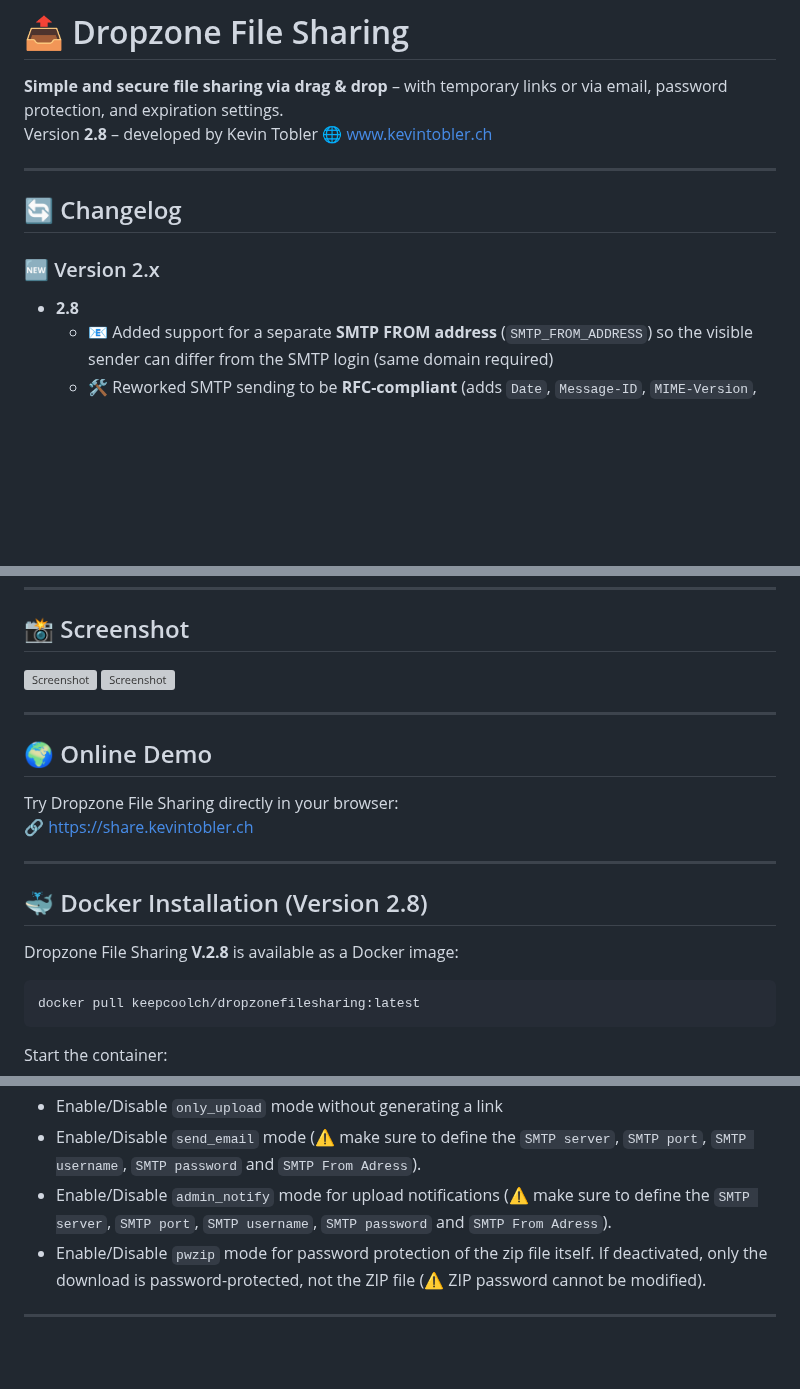
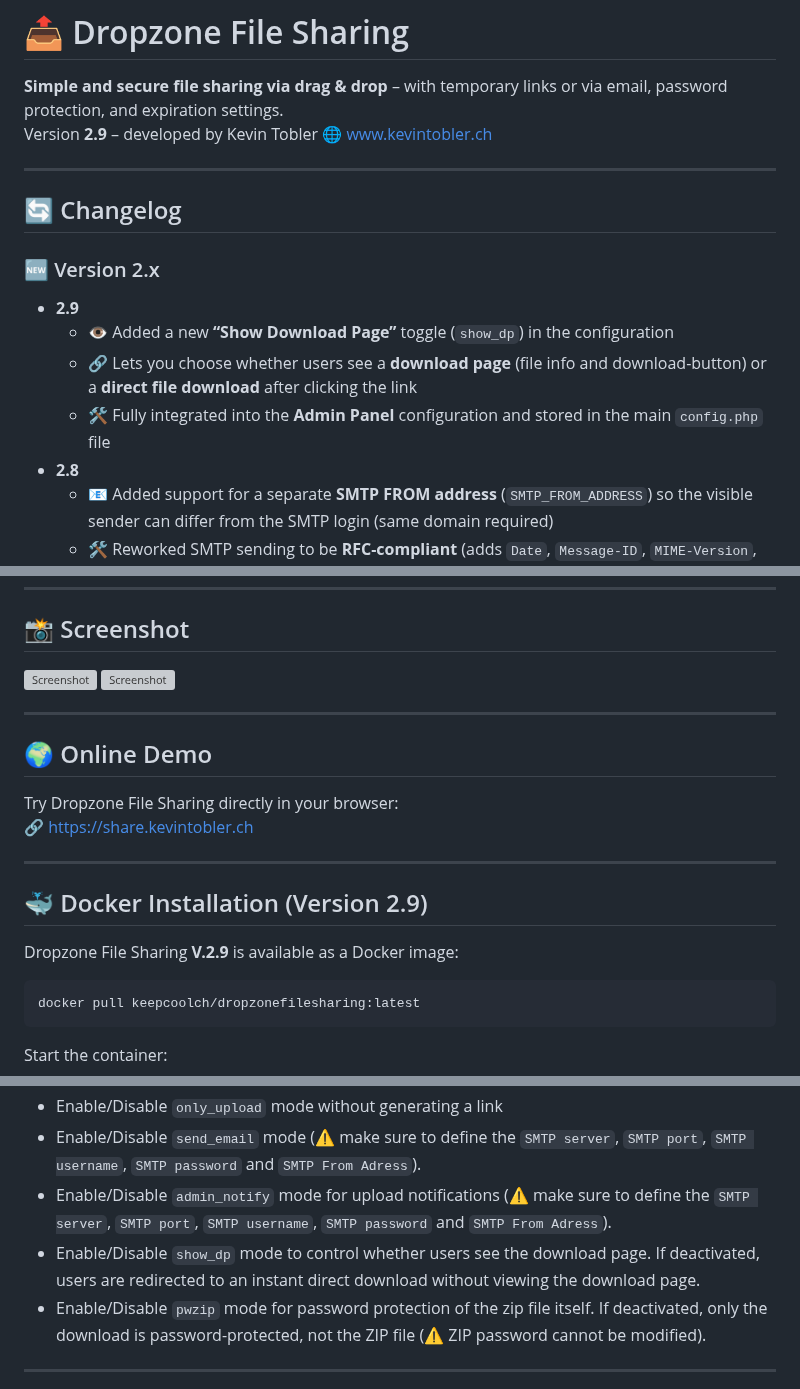
Before and after one commit to KeepCoolCH/DropzoneFileSharing, a Markdown page: README.md, 3 parts joined by grey strips. Rendered like a GitHub page; blank space fills up the shorter version; grey boxes are pictures that could not be loaded.

Commit message:
Update README for version 2.9 release
Updated version number to 2.9 and added new features in the changelog.

````diff
--- a/README.md
+++ b/README.md
@@ -1,13 +1,17 @@
 # 📤 Dropzone File Sharing
 
 **Simple and secure file sharing via drag & drop** – with temporary links or via email, password protection, and expiration settings.
-Version **2.8** – developed by Kevin Tobler 🌐 [www.kevintobler.ch](https://www.kevintobler.ch)
+Version **2.9** – developed by Kevin Tobler 🌐 [www.kevintobler.ch](https://www.kevintobler.ch)
 
 ---
 
 ## 🔄 Changelog
 
 ### 🆕 Version 2.x
+- **2.9**
+  - 👁️ Added a new **“Show Download Page”** toggle (`show_dp`) in the configuration
+  - 🔗 Lets you choose whether users see a **download page** (file info and download-button) or a **direct file download** after clicking the link
+  - 🛠️ Fully integrated into the **Admin Panel** configuration and stored in the main `config.php` file
 - **2.8**
   - 📧 Added support for a separate **SMTP FROM address** (`SMTP_FROM_ADDRESS`) so the visible sender can differ from the SMTP login (same domain required)
   - 🛠️ Reworked SMTP sending to be **RFC-compliant** (adds `Date`, `Message-ID`, `MIME-Version`, multipart `text/plain` + `text/html`, UTF-8 encoded subject) for better compatibility with spam filters
@@ -87,9 +91,9 @@ Try Dropzone File Sharing directly in your browser:
 
 ---
 
-## 🐳 Docker Installation (Version 2.8)
+## 🐳 Docker Installation (Version 2.9)
 
-Dropzone File Sharing **V.2.8** is available as a Docker image:
+Dropzone File Sharing **V.2.9** is available as a Docker image:
 
 ```bash
 docker pull keepcoolch/dropzonefilesharing:latest
@@ -223,6 +227,7 @@ You can configure the following options in the **Admin Panel**:
 - Enable/Disable `only_upload` mode without generating a link
 - Enable/Disable `send_email` mode (⚠️ make sure to define the `SMTP server`, `SMTP port`, `SMTP username`, `SMTP password` and `SMTP From Adress`).
 - Enable/Disable `admin_notify` mode for upload notifications (⚠️ make sure to define the `SMTP server`, `SMTP port`, `SMTP username`, `SMTP password` and `SMTP From Adress`).
+- Enable/Disable `show_dp` mode to control whether users see the download page. If deactivated, users are redirected to an instant direct download without viewing the download page.
 - Enable/Disable `pwzip` mode for password protection of the zip file itself. If deactivated, only the download is password-protected, not the ZIP file (⚠️ ZIP password cannot be modified).
 
 ---
````
Also changed, not shown: other parts of README.md (+2 -2 lines).
